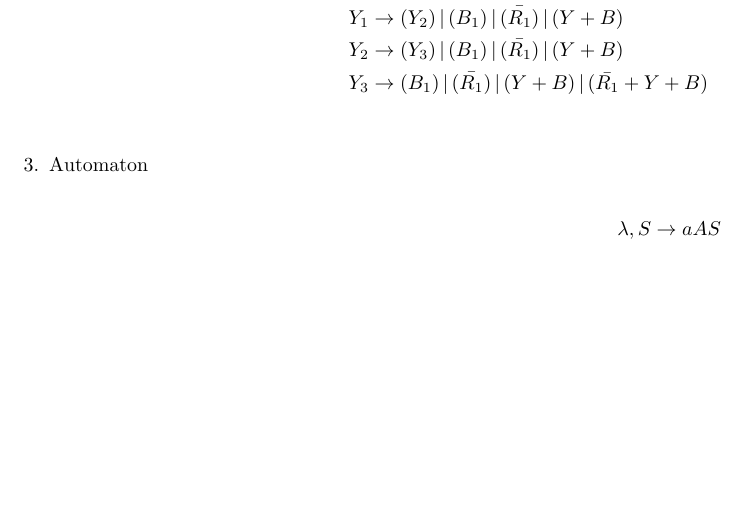
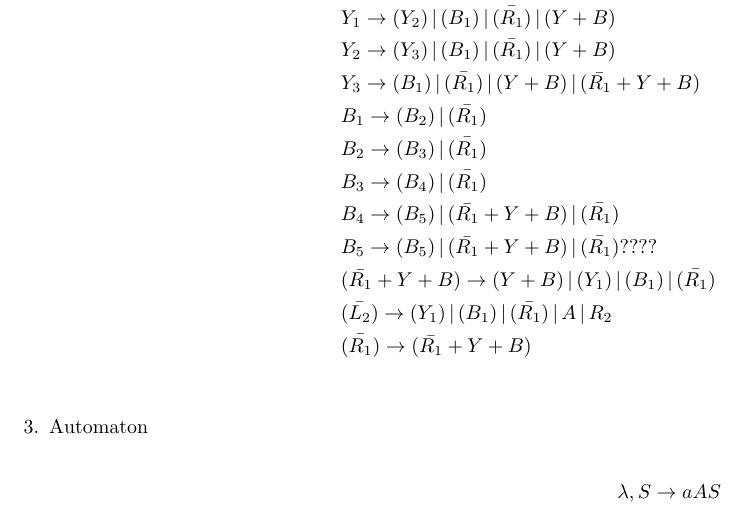
Before and after one commit to jarsnow/510_final_project, a LaTeX document (latex/final-project.tex): part of page 1 of 2, cut so that both start at the same text, the shorter picture padded with empty space. Compiled offline with pdfLaTeX.

Commit message:
added big bang combo

```diff
--- a/latex/final-project.tex
+++ b/latex/final-project.tex
@@ -54,9 +54,22 @@ S is the initial variable for the beginning of a combo
 %we should use a symbol to denote "hold button". I will use \mu for now
 \begin{align*}
 &S \rightarrow (Y_1) \, | \, (B_1) \, | \, \bar{(R_1)} \, | \, A \, | \, \bar{(L_2)} \, | \, (L+Y)\\
+%basic side smash/overhead 1 --> overhead 2 --> overhead 3
 &Y_1 \rightarrow (Y_2) \, | \, (B_1) \, | \, \bar{(R_1)} \, | \, (Y+B) \\
 &Y_2 \rightarrow (Y_3) \, | \, (B_1) \, | \, \bar{(R_1)} \, | \, (Y+B) \\
 &Y_3 \rightarrow (B_1) \, | \, \bar{(R_1)}  \, | \, (Y+B) \, | \, (\bar{R_1}+Y+B) \\
+%big bang
+&B_1 \rightarrow (B_2) \, | \, \bar{(R_1)} \\
+&B_2 \rightarrow (B_3) \, | \, \bar{(R_1)} \\
+&B_3 \rightarrow (B_4) \, | \, \bar{(R_1)} \\
+&B_4 \rightarrow (B_5) \, | \, (\bar{R_1}+Y+B) \, | \, \bar{(R_1)} \\
+&B_5 \rightarrow (B_5) \, | \, (\bar{R_1}+Y+B) \, | \, \bar{(R_1)} ????\\
+%mighty charge (release is omitted)
+&(\bar{R_1}+Y+B) \rightarrow (Y+B) \, | \, (Y_1) \, | \, (B_1) \, | \, \bar{(R_1)} \\
+%focus mode
+&\bar{(L_2)} \rightarrow (Y_1) \, | \, (B_1) \, | \, \bar{(R_1)} \, | \, A \, | \, R_2 \\
+%focus strike/charge
+&\bar{(R_1)} \rightarrow (\bar{R_1}+Y+B) \\
 \end{align*}
 
 \item Automaton
```
Also changed, not shown: latex/final-project.pdf.
